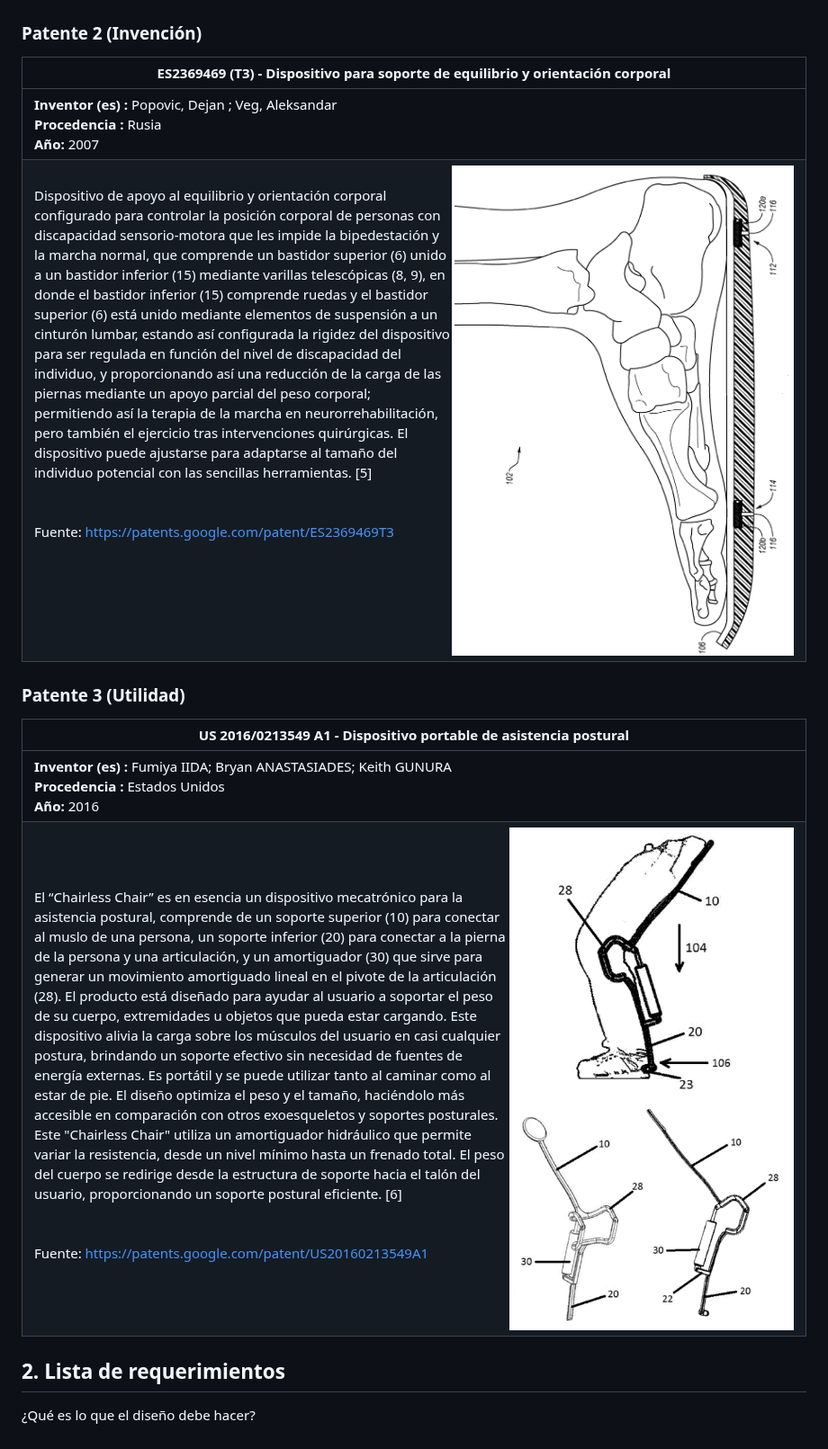
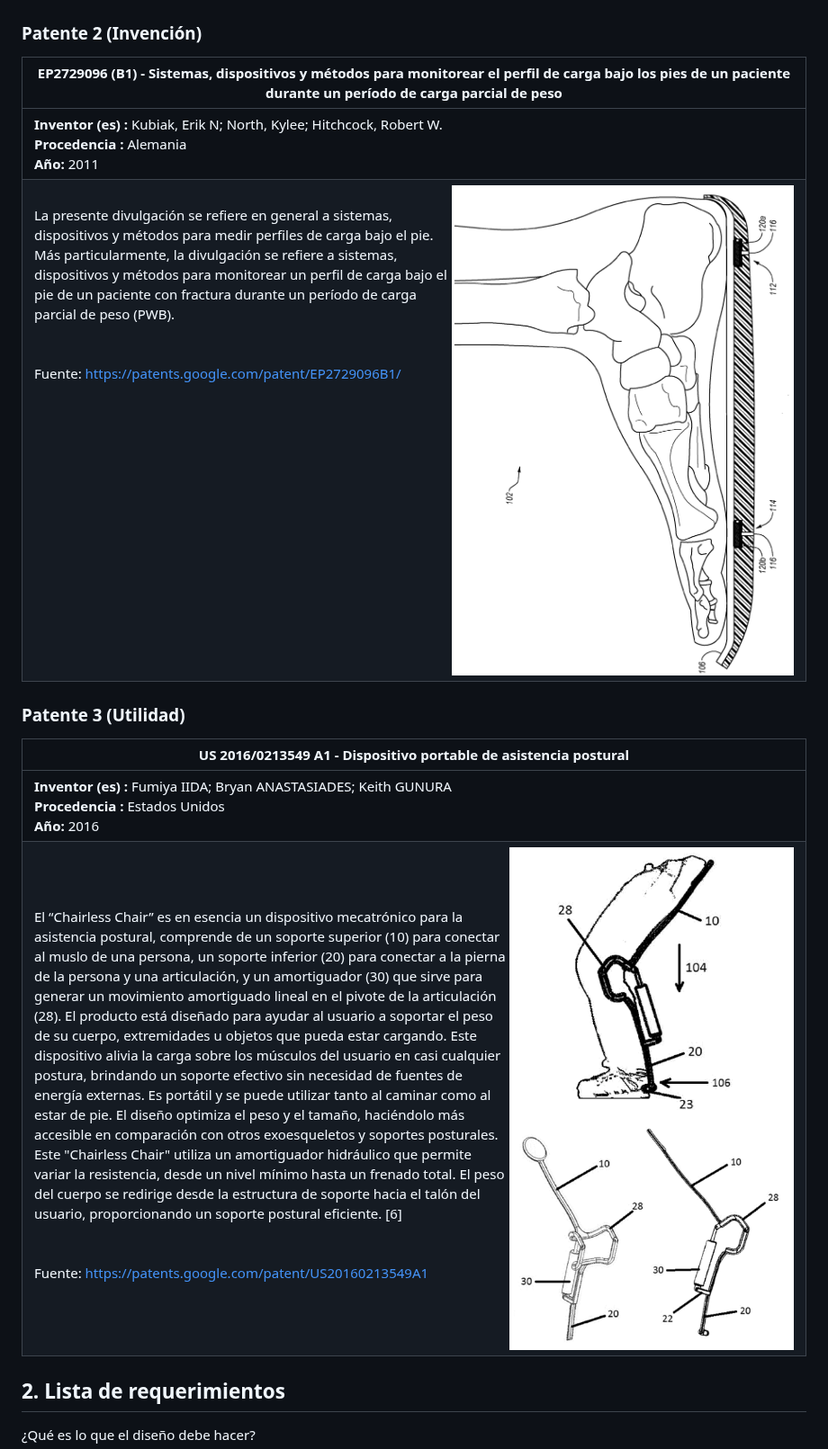
Before and after one commit to Misancio-T/FUNBIO---GRUPO-4, a Markdown page: Entregables/Entregable_2.md, the part around one of its changes. Shown at 90% size. Rendered like a GitHub page.

Commit message:
Actualizacion del Entregable 2

```diff
--- a/Entregables/Entregable_2.md
+++ b/Entregables/Entregable_2.md
@@ -59,10 +59,10 @@ Fuente: https://rxfunction.com/
 
 ### Patente 2 (Invención)
 
-| **ES2369469 (T3) - Dispositivo para soporte de equilibrio y orientación corporal** |
+| **EP2729096 (B1) - Sistemas, dispositivos y métodos para monitorear el perfil de carga bajo los pies de un paciente durante un período de carga parcial de peso** |
 |-----------------------------------------------------------------------------|
-| **Inventor (es) :** Popovic, Dejan ; Veg, Aleksandar<br/>**Procedencia :** Rusia<br/>**Año:** 2007 |
-| <img align='right' src="https://github.com/Misancio-T/FUNBIO---GRUPO-4/blob/main/Entregables/Resources/FunBio_imagen_12.png?raw=true" alt="ES2369469 (T3)" width="380"><br/>Dispositivo de apoyo al equilibrio y orientación corporal configurado para controlar la posición corporal de personas con discapacidad sensorio-motora que les impide la bipedestación y la marcha normal, que comprende un bastidor superior (6) unido a un bastidor inferior (15) mediante varillas telescópicas (8, 9), en donde el bastidor inferior (15) comprende ruedas y el bastidor superior (6) está unido mediante elementos de suspensión a un cinturón lumbar, estando así configurada la rigidez del dispositivo para ser regulada en función del nivel de discapacidad del individuo, y proporcionando así una reducción de la carga de las piernas mediante un apoyo parcial del peso corporal; permitiendo así la terapia de la marcha en neurorrehabilitación, pero también el ejercicio tras intervenciones quirúrgicas. El dispositivo puede ajustarse para adaptarse al tamaño del individuo potencial con las sencillas herramientas. [5]<br/><br/><br/>Fuente: https://patents.google.com/patent/ES2369469T3 |
+| **Inventor (es) :** Kubiak, Erik N; North, Kylee; Hitchcock, Robert W.<br/>**Procedencia :** Alemania<br/>**Año:** 2011 |
+| <img align='right' src="https://github.com/Misancio-T/FUNBIO---GRUPO-4/blob/main/Entregables/Resources/FunBio_imagen_12.png?raw=true" alt="EP2729096 (B1)" width="380"><br/>La presente divulgación se refiere en general a sistemas, dispositivos y métodos para medir perfiles de carga bajo el pie. Más particularmente, la divulgación se refiere a sistemas, dispositivos y métodos para monitorear un perfil de carga bajo el pie de un paciente con fractura durante un período de carga parcial de peso (PWB).<br/><br/><br/>Fuente: https://patents.google.com/patent/EP2729096B1/ |
 
 ### Patente 3 (Utilidad)
 
```
Also changed, not shown: other parts of Entregables/Entregable_2.md (+1 -1 lines).
